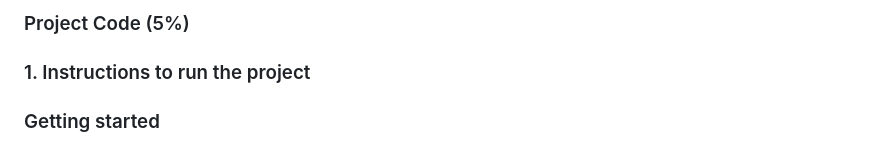
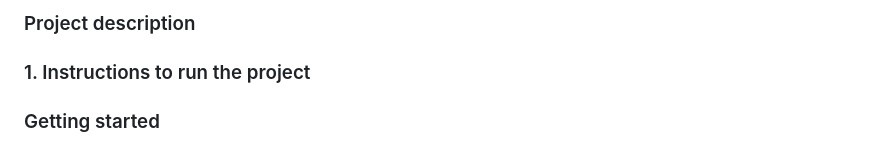
Before and after one commit to itshisher/comp354Project, a Markdown page: README.md, the part around the change. GitHub-like rendering.

```diff
--- a/README.md
+++ b/README.md
@@ -1,4 +1,4 @@
-<h3>Project Code (5%)</h3>
+<h3>Project description</h3>
 
 
 <h3>1. Instructions to run the project</h3>
```
